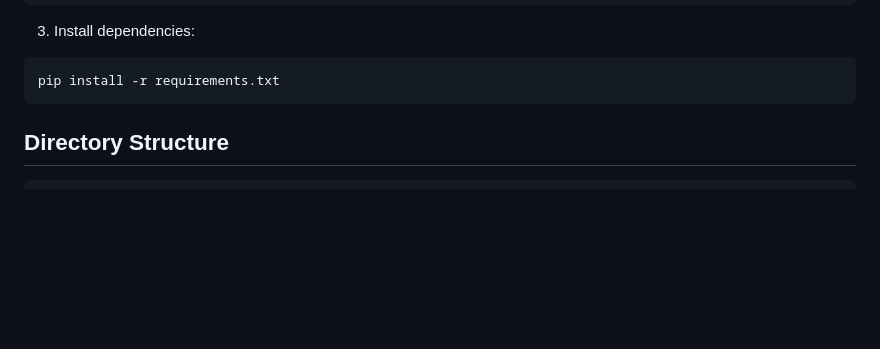
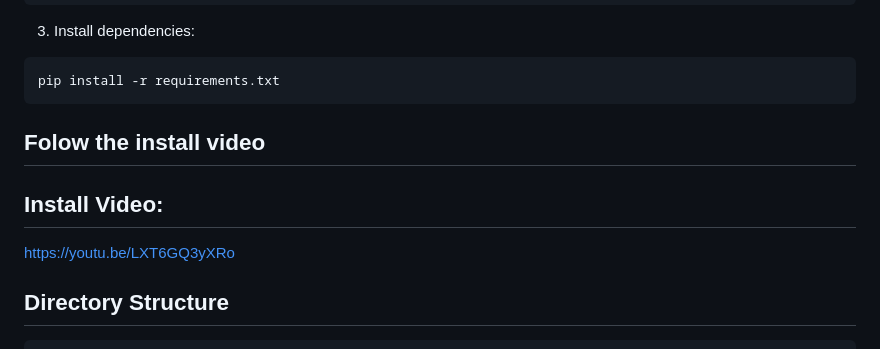
Before and after one commit to rportojr/ArkAIScrape, a Markdown page: README.md, the part around the change. Drawn GitHub-style; blank space fills up the shorter version.

Commit message:
Update README.md
updated install video

Signed-off-by: rportojr <101669684+rportojr@users.noreply.github.com>

````diff
--- a/README.md
+++ b/README.md
@@ -36,6 +36,11 @@ source venv/bin/activate  # On Linux
 ```bash
 pip install -r requirements.txt
 ```
+
+## Folow the install video
+## Install Video:
+https://youtu.be/LXT6GQ3yXRo
+
 
 ## Directory Structure
 
````
